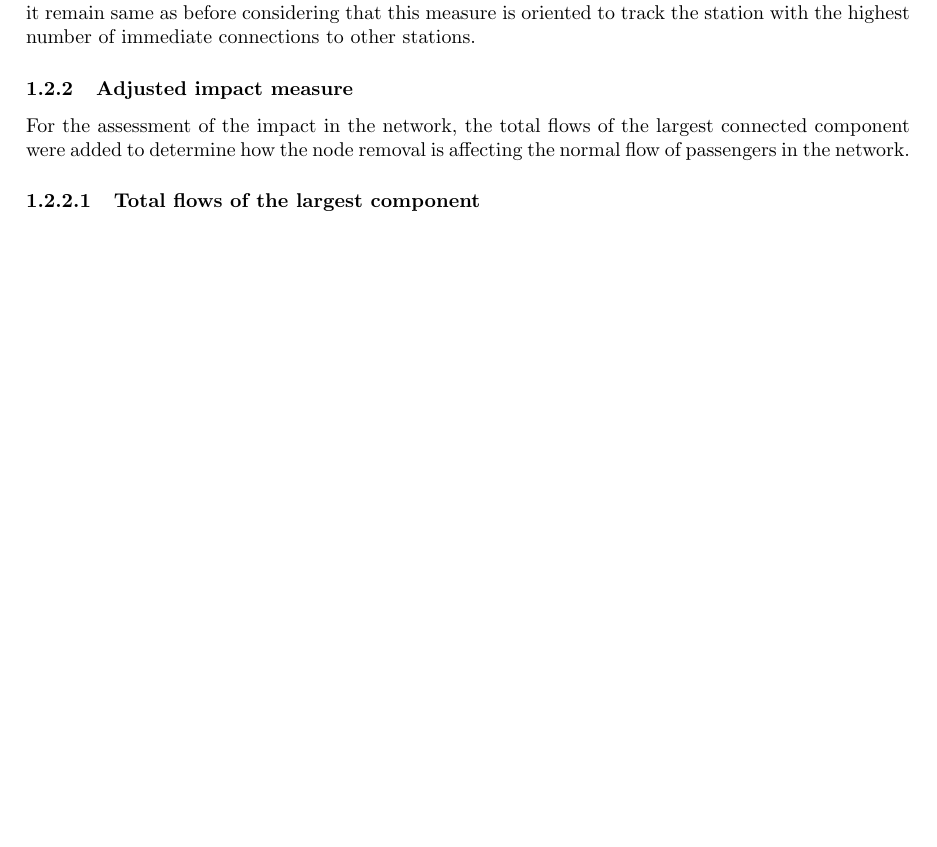
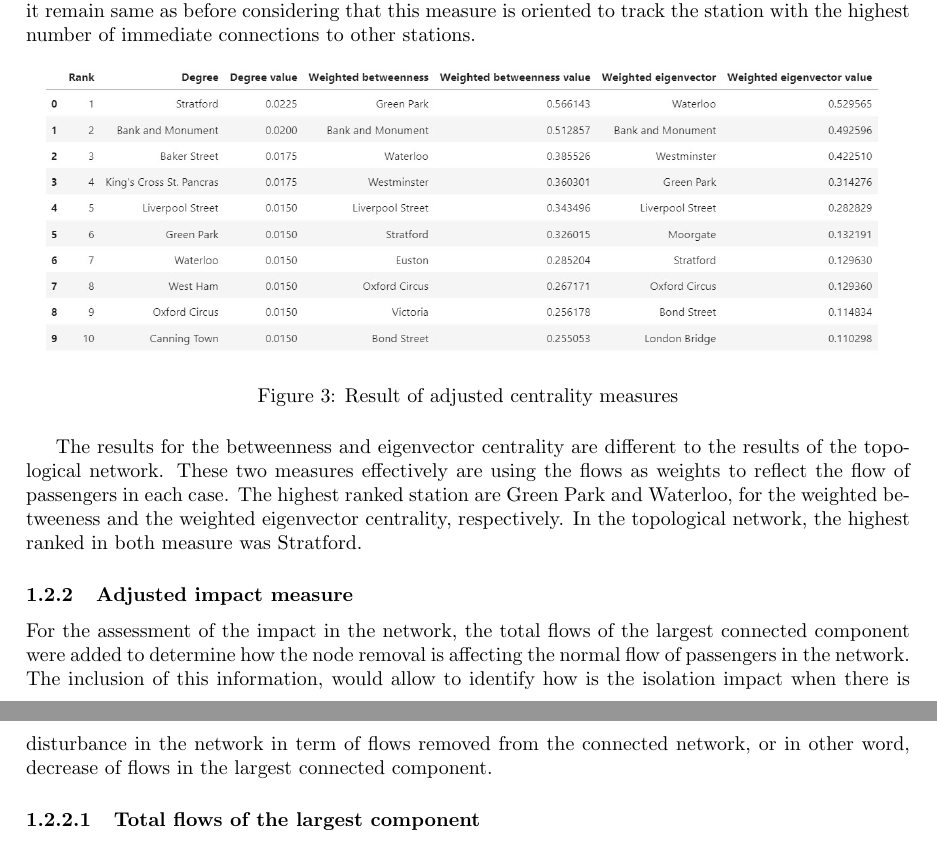
Before and after one commit to rpoandres/US_Assessment, a LaTeX document (US_Main.tex): part of page 4 of 8 before the commit and two parts of pages 4 and 5 of 8 after it, the two joined at a grey line, cut so that both start at the same text, the shorter picture padded with empty space. Compiled offline with pdfLaTeX.

Commit message:
Updates from Overleaf

```diff
--- a/US_Main.tex
+++ b/US_Main.tex
@@ -147,11 +147,18 @@ In the case of the betweenness centrality, before incorporating the flows in the
 
 For the eigenvector centrality measure, it not necessary yo invert the flows, is the calculation would interpret a higher flow as a more influential node in the network. For the degree centrality measures, it remain same as before considering that this measure is oriented to track the station with the highest number of immediate connections to other stations.
 
+\begin{figure}[htp]
+    \centering
+    \includegraphics[width=15cm]{Weighted_Centrality_Results.jpg}
+    \caption{Result of adjusted centrality measures}
+    \label{fig:weighted_centrality_results}
+\end{figure}
 
+The results for the betweenness and eigenvector centrality are different to the results of the topological network. These two measures effectively are using the flows as weights to reflect the flow of passengers in each case. The highest ranked station are Green Park and Waterloo, for the weighted betweeness and the weighted eigenvector centrality, respectively. In the topological network, the highest ranked in both measure was Stratford.
 
 \subsubsection{Adjusted impact measure}
 
-For the assessment of the impact in the network, the total flows of the largest connected component were added to determine how the node removal is affecting the normal flow of passengers in the network.
+For the assessment of the impact in the network, the total flows of the largest connected component were added to determine how the node removal is affecting the normal flow of passengers in the network. The inclusion of this information, would allow to identify how is the isolation impact when there is disturbance in the network in term of flows removed from the connected network, or in other word, decrease of flows in the largest connected component.
 
 \paragraph{Total flows of the largest component}\mbox{}\\
 
```
